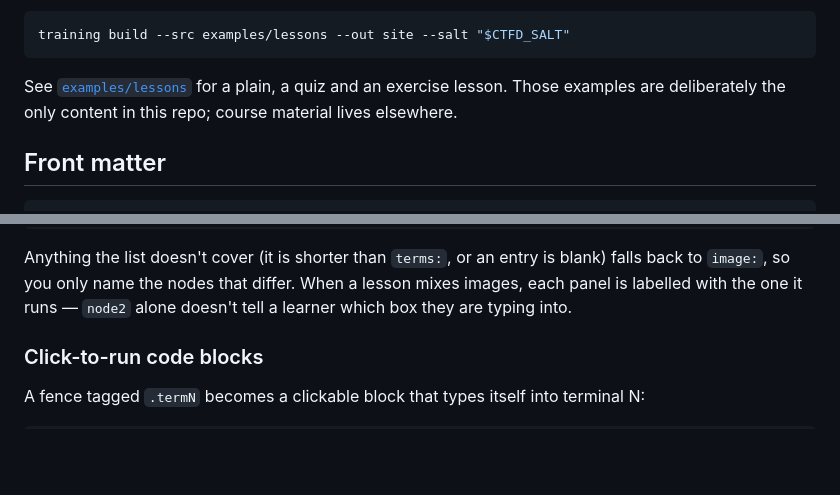
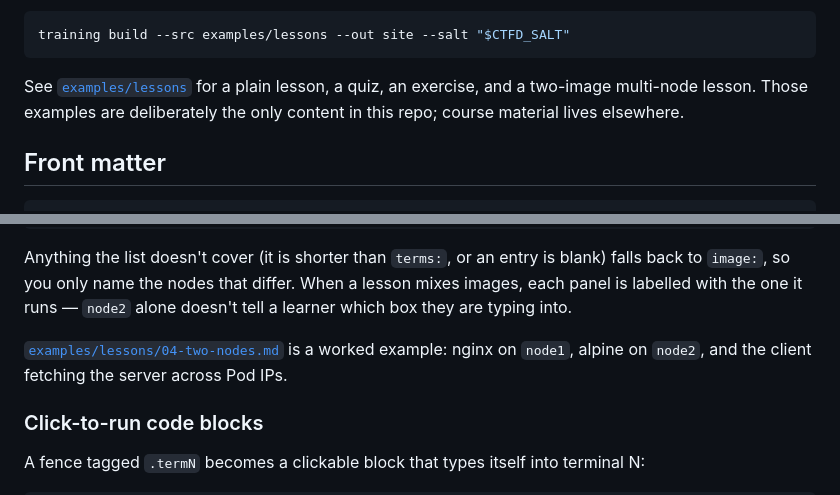
Before and after one commit to kalw/training-platform, a Markdown page: WRITING-LESSONS.md, 2 parts joined by grey strips. Rendered like a GitHub page; blank space fills up the shorter version.

````diff
--- a/WRITING-LESSONS.md
+++ b/WRITING-LESSONS.md
@@ -14,9 +14,9 @@ challenges can never disagree on a hash.
 training build --src examples/lessons --out site --salt "$CTFD_SALT"
 ```
 
-See [`examples/lessons`](examples/lessons) for a plain, a quiz and an
-exercise lesson. Those examples are deliberately the only content in this
-repo; course material lives elsewhere.
+See [`examples/lessons`](examples/lessons) for a plain lesson, a quiz, an
+exercise, and a two-image multi-node lesson. Those examples are deliberately
+the only content in this repo; course material lives elsewhere.
 
 ## Front matter
 
@@ -93,6 +93,10 @@ Anything the list doesn't cover (it is shorter than `terms:`, or an entry is
 blank) falls back to `image:`, so you only name the nodes that differ. When a
 lesson mixes images, each panel is labelled with the one it runs — `node2`
 alone doesn't tell a learner which box they are typing into.
+
+[`examples/lessons/04-two-nodes.md`](examples/lessons/04-two-nodes.md) is a
+worked example: nginx on `node1`, alpine on `node2`, and the client fetching
+the server across Pod IPs.
 
 ### Click-to-run code blocks
 
````
Also changed, not shown: examples/lessons/04-two-nodes.md (added, +60 -0 lines).
